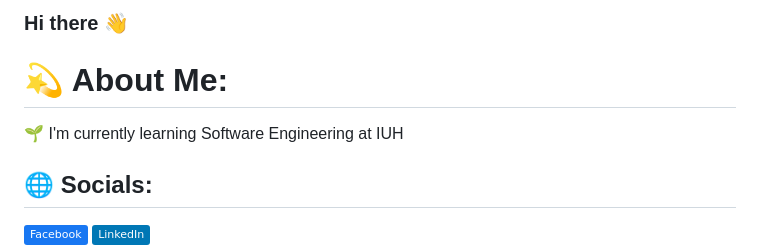
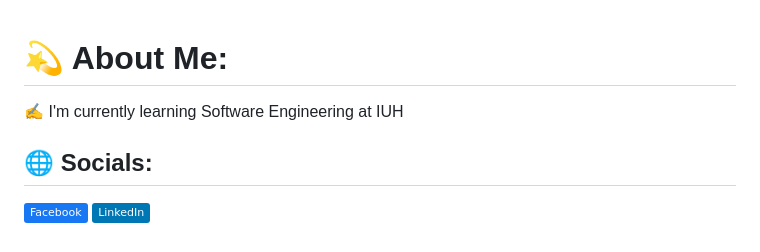
Before and after one commit to lean1123/lean1123, a Markdown page: README.md, the part around the change printed below. GitHub-like rendering; badges without logos.

```diff
--- a/README.md
+++ b/README.md
@@ -1,6 +1,5 @@
-### Hi there 👋
 # 💫 About Me:
-🌱 I'm currently learning Software Engineering at IUH
+✍️ I'm currently learning Software Engineering at IUH
 
 
 ## 🌐 Socials:
```
Also changed, not shown: other parts of README.md (+3 -1 lines).
